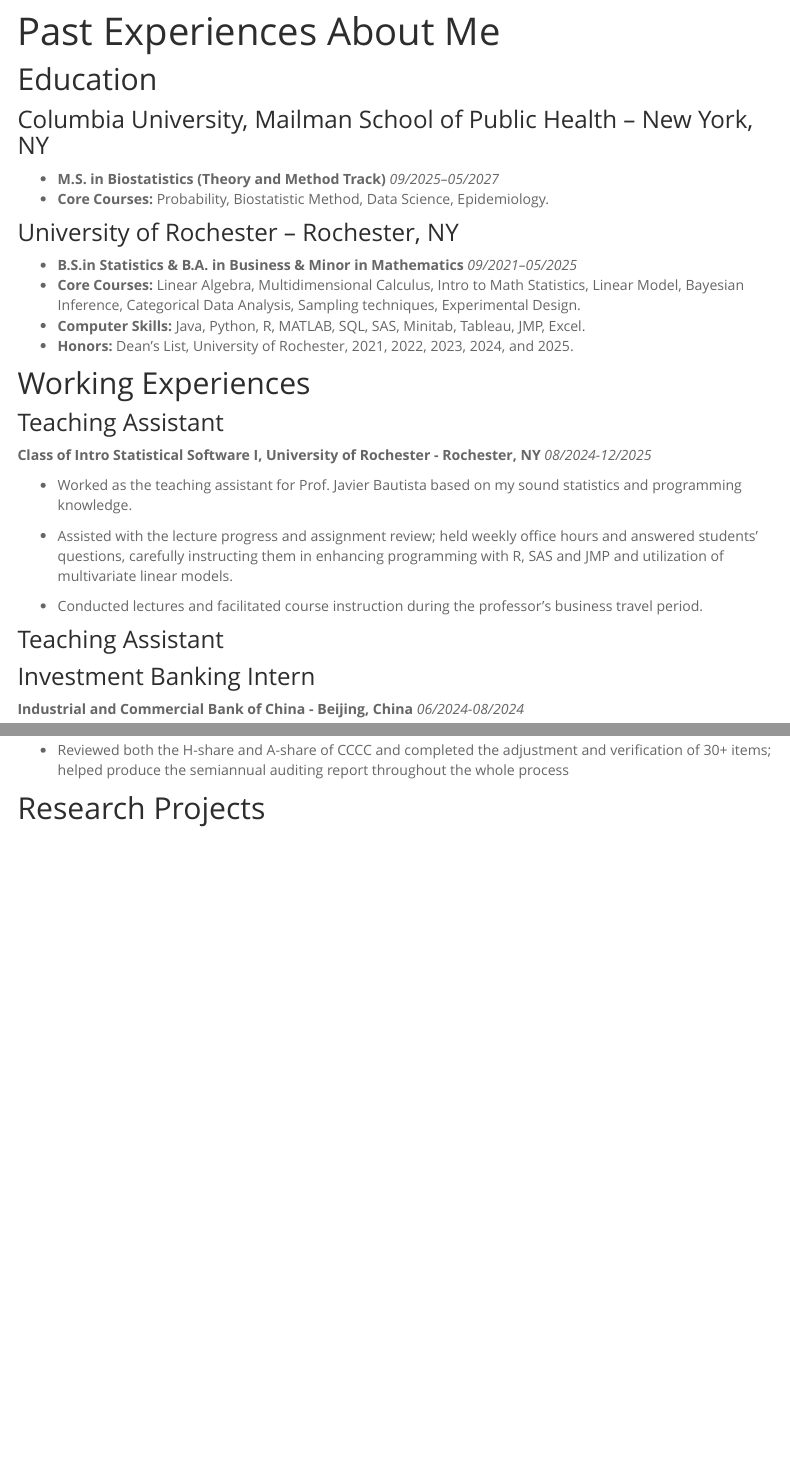
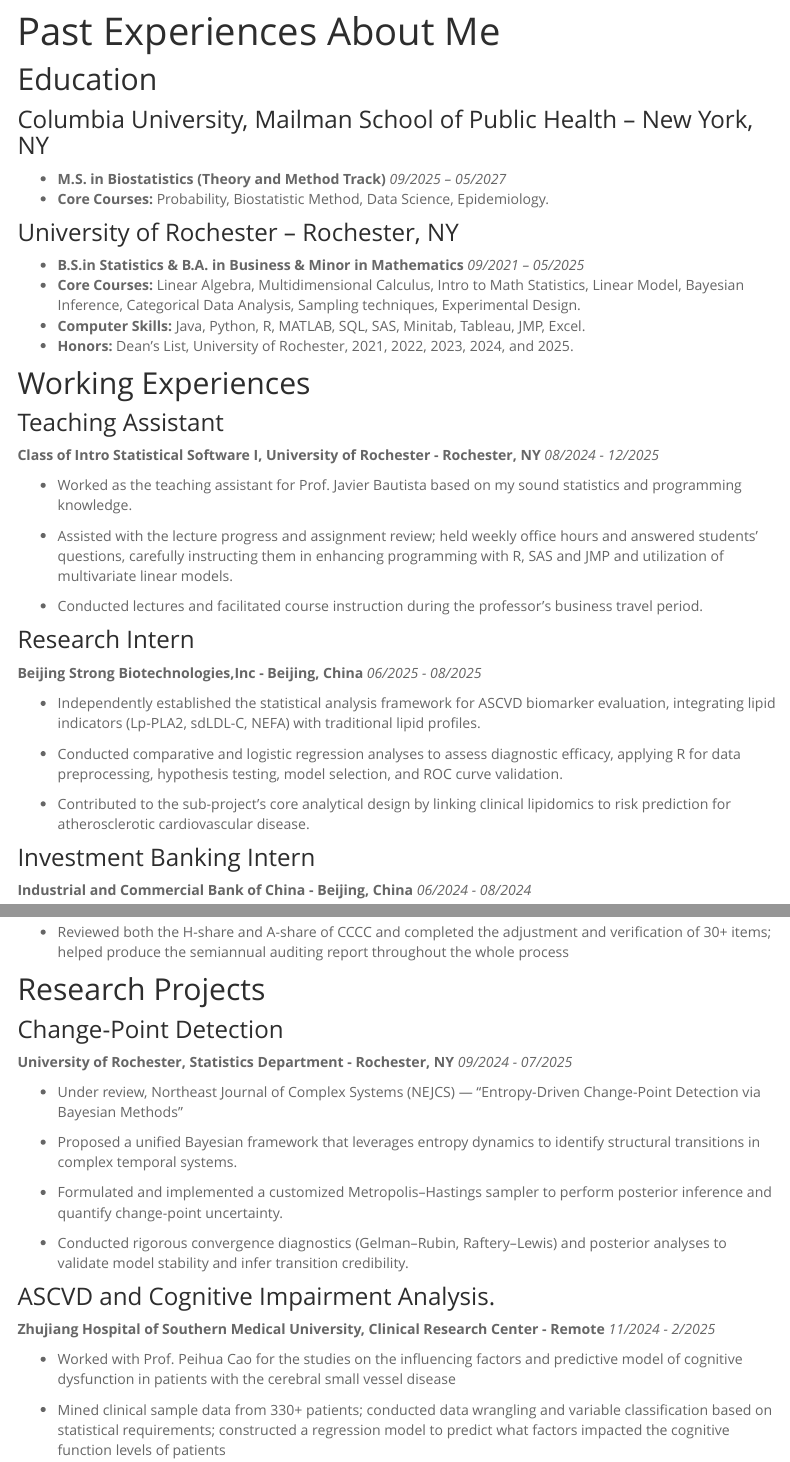
Before and after one commit to bohanzhu1105/bohanzhu1105.github.io, an R Markdown document (resume.Rmd): the page in a window 1100 px wide, from 70 px down, and a second part further down, joined at a grey line. The pictures show the output file resume.html that the author committed with the source, opened offline; library style sheets and scripts come from the installed R packages; menus at the side of the page are left out.

Commit message:
Resume Complete

```diff
--- a/resume.Rmd
+++ b/resume.Rmd
@@ -31,10 +31,17 @@
 
 * Conducted lectures and facilitated course instruction during the professor’s business travel period.
 
-### Teaching Assistant
+### Research Intern
+**Beijing Strong Biotechnologies,Inc - Beijing, China** *06/2025 - 08/2025*
+
+* Independently established the statistical analysis framework for ASCVD biomarker evaluation, integrating lipid indicators (Lp-PLA2, sdLDL-C, NEFA) with traditional lipid profiles.
+
+* Conducted comparative and logistic regression analyses to assess diagnostic efficacy, applying R for data preprocessing, hypothesis testing, model selection, and ROC curve validation.
+
+* Contributed to the sub-project’s core analytical design by linking clinical lipidomics to risk prediction for atherosclerotic cardiovascular disease.
 
 ### Investment Banking Intern
-**Industrial and Commercial Bank of China - Beijing, China** *06/2024-08/2024*
+**Industrial and Commercial Bank of China - Beijing, China** *06/2024 - 08/2024*
 
 * Studied the transformation of leading manufacturing industries (Information Technology, Biomedicine, New Energy Vehicle, Integrated Circuits, etc.) and proposed a path of developing the new quality productive forces in Beijing area.
 
@@ -53,3 +60,23 @@
 
 
 ## Research Projects
+
+### Change-Point Detection
+
+**University of Rochester, Statistics Department - Rochester, NY** *09/2024 - 07/2025*
+
+* Under review, Northeast Journal of Complex Systems (NEJCS) — “Entropy-Driven Change-Point Detection via Bayesian Methods”
+
+* Proposed a unified Bayesian framework that leverages entropy dynamics to identify structural transitions in complex temporal systems.
+
+* Formulated and implemented a customized Metropolis–Hastings sampler to perform posterior inference and quantify change-point uncertainty.
+
+* Conducted rigorous convergence diagnostics (Gelman–Rubin, Raftery–Lewis) and posterior analyses to validate model stability and infer transition credibility.
+
+### ASCVD and Cognitive Impairment Analysis.
+
+**Zhujiang Hospital of Southern Medical University, Clinical Research Center - Remote** *11/2024 - 2/2025*
+
+* Worked with Prof. Peihua Cao for the studies on the influencing factors and predictive model of cognitive dysfunction in patients with the cerebral small vessel disease
+
+* Mined clinical sample data from 330+ patients; conducted data wrangling and variable classification based on statistical requirements; constructed a regression model to predict what factors impacted the cognitive function levels of patients
```
Also changed, not shown: resume.html, resume.Rmd (8 more changed lines), 1 other file.
